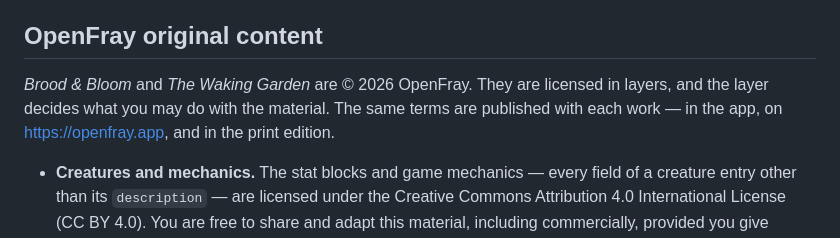
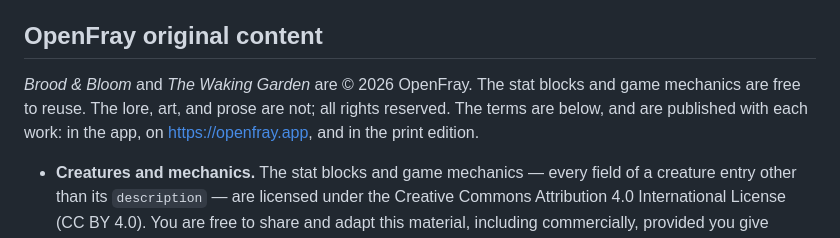
Before and after one commit to OpenFrayApp/console, a Markdown page: CREDITS.md, the part around the change. Drawn GitHub-style.

```diff
--- a/CREDITS.md
+++ b/CREDITS.md
@@ -38,9 +38,10 @@ and never invoke the OGL. Required attribution:
 
 ## OpenFray original content
 
-*Brood & Bloom* and *The Waking Garden* are © 2026 OpenFray. They are licensed in layers,
-and the layer decides what you may do with the material. The same terms are published with
-each work — in the app, on <https://openfray.app>, and in the print edition.
+*Brood & Bloom* and *The Waking Garden* are © 2026 OpenFray. The stat blocks and game
+mechanics are free to reuse. The lore, art, and prose are not; all rights reserved. The
+terms are below, and are published with each work: in the app, on <https://openfray.app>,
+and in the print edition.
 
 - **Creatures and mechanics.** The stat blocks and game mechanics — every field of a
   creature entry other than its `description` — are licensed under the Creative Commons
```
